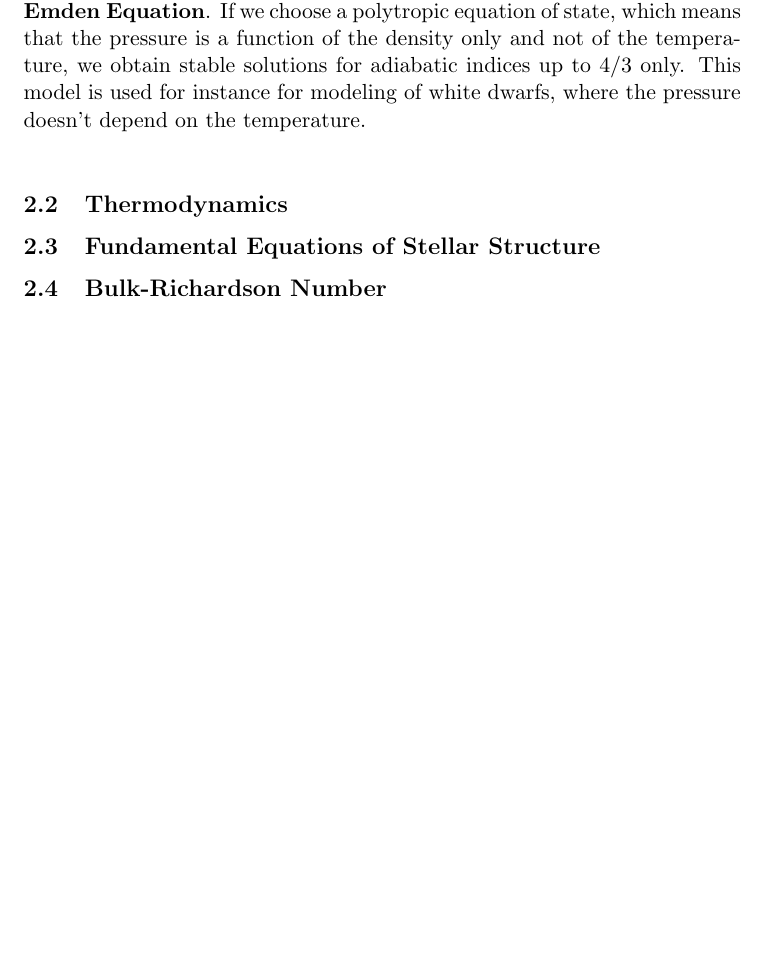
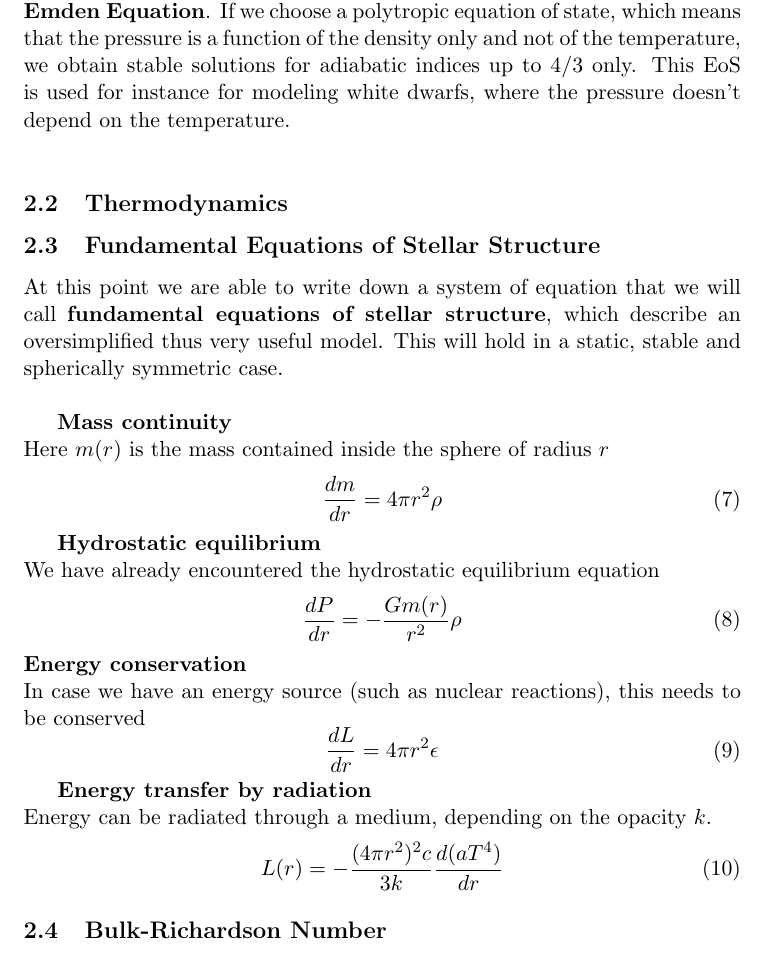
Before and after one commit to albertobottopoala/master_thesis, a LaTeX thesis (thesis.tex): part of page 7 of 7 before the commit and part of page 7 of 8 after it, cut so that both start at the same text, the shorter picture padded with empty space. Compiled offline with pdfLaTeX.

Commit message:
fundamental equations of stellar structure

```diff
--- a/thesis.tex
+++ b/thesis.tex
@@ -183,10 +183,34 @@ $$
 \vec \nabla \cdot \left ( \frac{\vec \nabla P}{\rho} \right ) = - 4 \pi G \rho
 $$
 provided an equation of state.\\
-In a spherical symmetry configuration exploiting the $\vec \nabla$ we obtain the \textbf{Lane-Emden Equation}. If we choose a polytropic equation of state, which means that the pressure is a function of the density only and not of the temperature, we obtain stable solutions for adiabatic indices up to $4/3$ only. This model is used for instance for modeling of white dwarfs, where the pressure doesn't depend on the temperature. \\
+In a spherical symmetry configuration exploiting the $\vec \nabla$ we obtain the \textbf{Lane-Emden Equation}. If we choose a polytropic equation of state, which means that the pressure is a function of the density only and not of the temperature, we obtain stable solutions for adiabatic indices up to $4/3$ only. This EoS is used for instance for modeling white dwarfs, where the pressure doesn't depend on the temperature. \\
 
 \subsection{Thermodynamics}
 \subsection{Fundamental Equations of Stellar Structure}
+At this point we are able to write down a system of equation that we will call \textbf{fundamental equations of stellar structure}, which describe an oversimplified thus very useful model. This will hold in a static, stable and spherically symmetric case.\\
+
+\textbf{Mass continuity} \\
+Here $m(r)$ is the mass contained inside the sphere of radius $r$
+\begin{equation}\label{masscons}
+	\frac{dm}{dr}=4 \pi r^2 \rho
+\end{equation}
+
+\textbf{Hydrostatic equilibrium} \\
+We have already encountered the hydrostatic equilibrium equation
+\begin{equation}\label{hydroeq}
+	\frac{dP}{dr}= - \frac{G m(r)}{r^2} \rho
+\end{equation}
+\textbf{Energy conservation} \\
+In case we have an energy source (such as nuclear reactions), this needs to be conserved
+\begin{equation}\label{energycons}
+	\frac{dL}{dr} = 4 \pi r^2 \epsilon
+\end{equation}
+
+\textbf{Energy transfer by radiation} \\
+Energy can be radiated through a medium, depending on the opacity $k$.
+\begin{equation}\label{energytransfer}
+	L(r)=-\frac{(4 \pi r^2)^2c}{3k} \frac{d(aT^4)}{dr}
+\end{equation}
 \subsection{Bulk-Richardson Number}
 \subsection{Il r'Hamiltoniana}
 ciao
```
